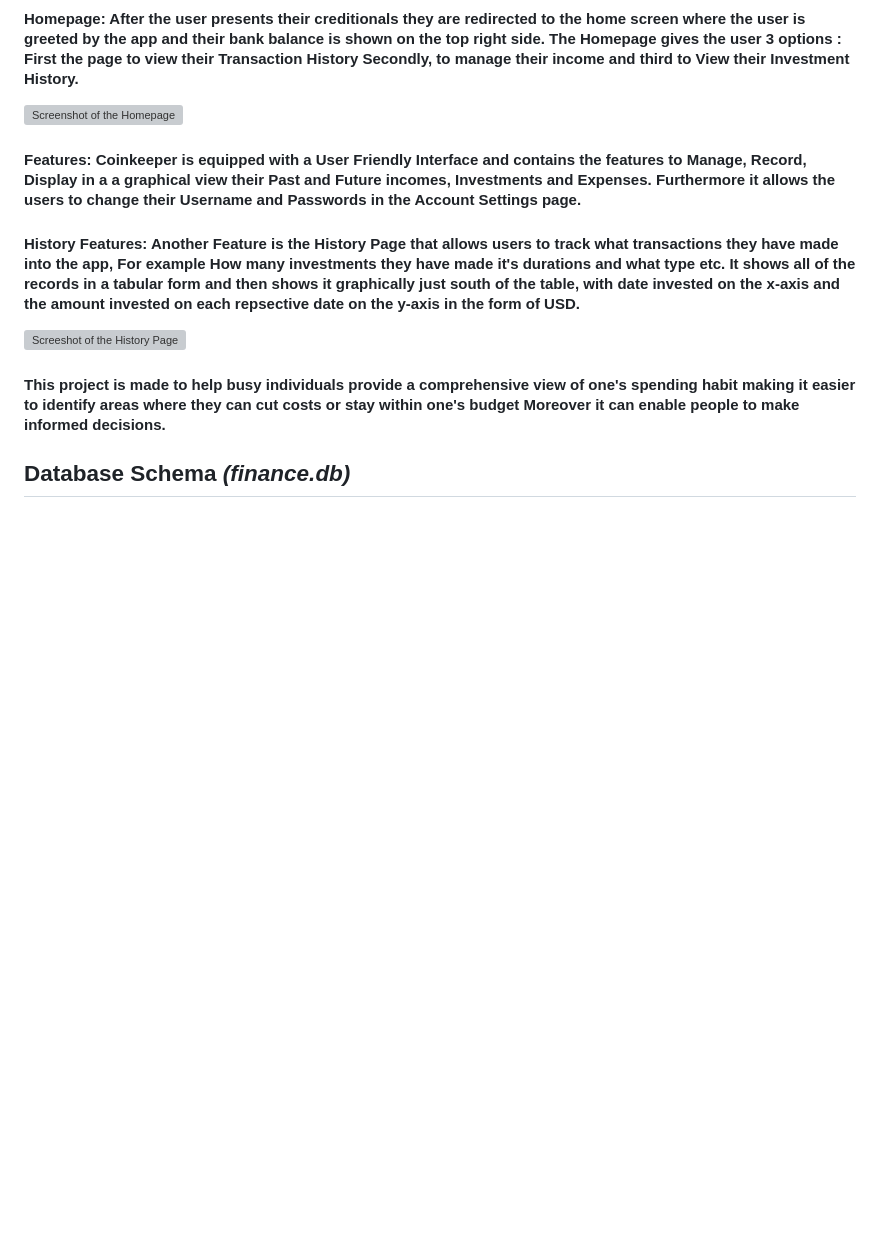
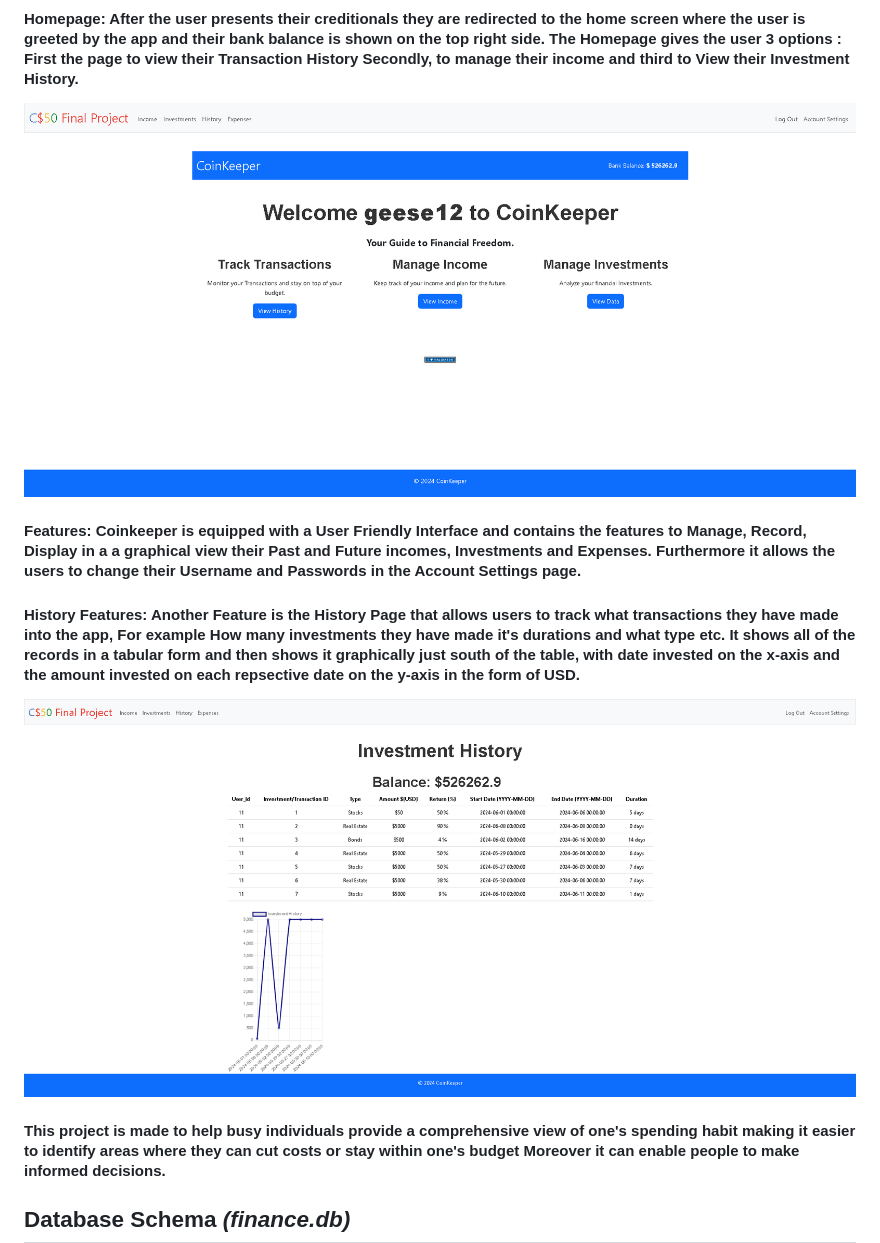
Before and after one commit to GamerBoi801/Coinkeeper, a Markdown page: README.md, the part around the change. GitHub-like rendering; blank space fills up the shorter version; grey boxes are pictures that could not be loaded.

```diff
--- a/README.md
+++ b/README.md
@@ -8,12 +8,12 @@
 ####  My Project **CoinKeeper** is a webApp made in Flask (python web framework) and helps individuals track their finances  by inputting their Expenses, Incomes, Investments Into the tracker. In Addtion to this users can keep track of their Investments, income and expenses by reviewing their logs and seeing each"s grpahical representation which was made possible by using a JavaScript FrameWork called chart.js. I utilised the Functions from the helpers file from the pset9 Finance file, the layout and the db from the same Finance pset. and the cs50 python library for the SQL. Moreover I used AI to help me design the frontend of CoinKeeper.
 
 #### **Homepage:** After the user presents their creditionals they are redirected to the home screen where the user is greeted by the app and their bank balance is shown on the top right side. The Homepage gives the user 3 options : First the page to view their Transaction History Secondly, to manage their income and third to View their Investment History.
-![Screenshot of the Homepage](HomePage.png)
+![Screenshot of the Homepage](project/HomePage.png)
 
 #### **Features:** Coinkeeper is equipped with a User Friendly  Interface and contains the features to Manage, Record, Display in a a graphical view their Past and Future incomes, Investments and Expenses. Furthermore it  allows the users to change their Username and Passwords in the Account Settings page.
 
 #### **History Features:** Another Feature is the History Page that allows users to track what transactions they have made into the app, For example How many investments they have made it's durations and what type etc. It shows all of the records in a tabular form and then shows it graphically just south of the table, with date invested on the x-axis and the amount invested on each repsective date on the y-axis in the form of USD.
-![Screeshot of the History Page](Investment_History.png)
+![Screeshot of the History Page](project/Investment_History.png)
 
 #### This project is made to help busy individuals provide a comprehensive view of one's spending habit making it easier to identify areas where they can cut costs or stay within one's budget Moreover it can enable people to make informed decisions.
 
```
